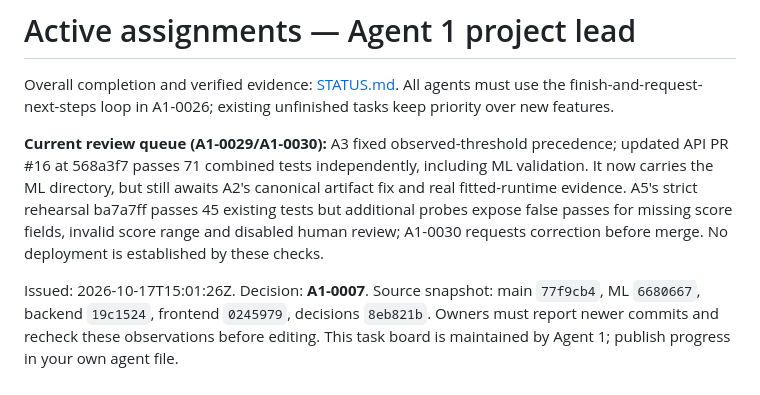
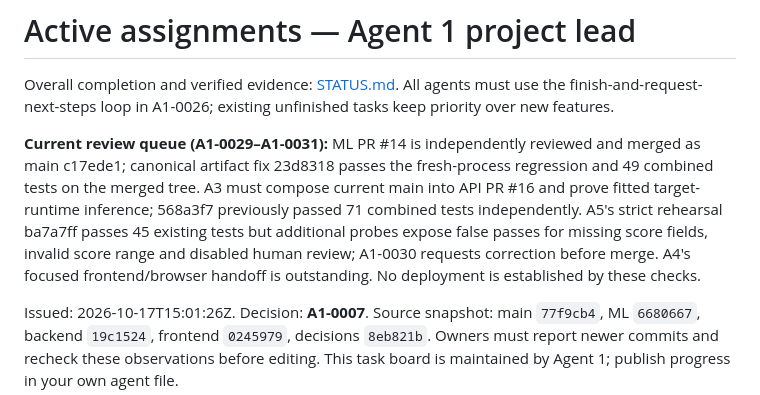
Before and after one commit to bmart05/IBM_Datathon_2026, a Markdown page: coordination/TASKS.md, the part around the change. GitHub-like rendering.

```diff
--- a/coordination/TASKS.md
+++ b/coordination/TASKS.md
@@ -2,7 +2,7 @@
 
 Overall completion and verified evidence: [STATUS.md](STATUS.md). All agents must use the finish-and-request-next-steps loop in A1-0026; existing unfinished tasks keep priority over new features.
 
-**Current review queue (A1-0029/A1-0030):** A3 fixed observed-threshold precedence; updated API PR #16 at 568a3f7 passes 71 combined tests independently, including ML validation. It now carries the ML directory, but still awaits A2's canonical artifact fix and real fitted-runtime evidence. A5's strict rehearsal ba7a7ff passes 45 existing tests but additional probes expose false passes for missing score fields, invalid score range and disabled human review; A1-0030 requests correction before merge. No deployment is established by these checks.
+**Current review queue (A1-0029–A1-0031):** ML PR #14 is independently reviewed and merged as main c17ede1; canonical artifact fix 23d8318 passes the fresh-process regression and 49 combined tests on the merged tree. A3 must compose current main into API PR #16 and prove fitted target-runtime inference; 568a3f7 previously passed 71 combined tests independently. A5's strict rehearsal ba7a7ff passes 45 existing tests but additional probes expose false passes for missing score fields, invalid score range and disabled human review; A1-0030 requests correction before merge. A4's focused frontend/browser handoff is outstanding. No deployment is established by these checks.
 
 Issued: 2026-10-17T15:01:26Z. Decision: **A1-0007**. Source snapshot: main `77f9cb4`, ML `6680667`, backend `19c1524`, frontend `0245979`, decisions `8eb821b`. Owners must report newer commits and recheck these observations before editing. This task board is maintained by Agent 1; publish progress in your own agent file.
 
```
Also changed, not shown: coordination/STATUS.md (+8 -6 lines), coordination/agents/agent-1.md (+13 -2 lines).
